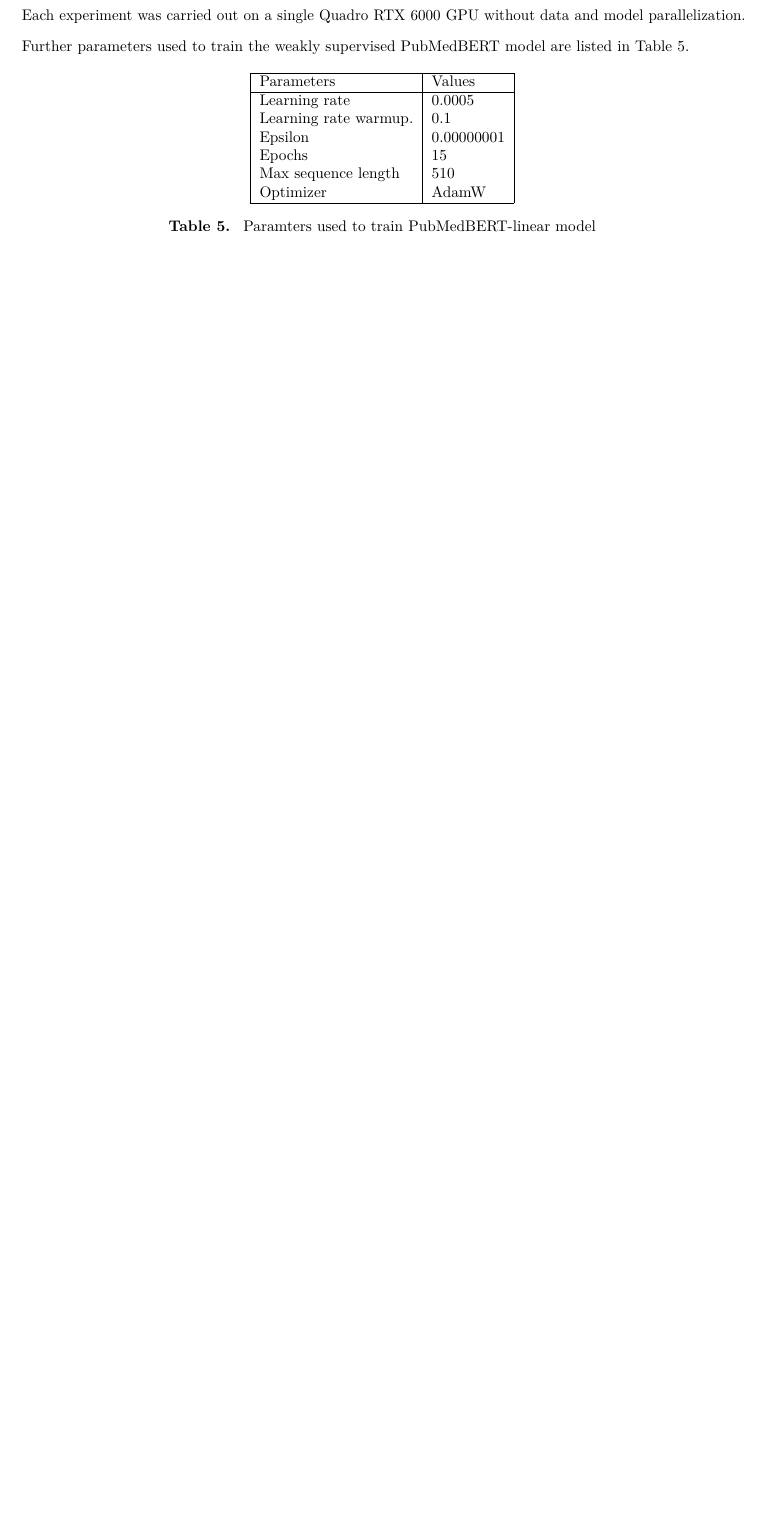
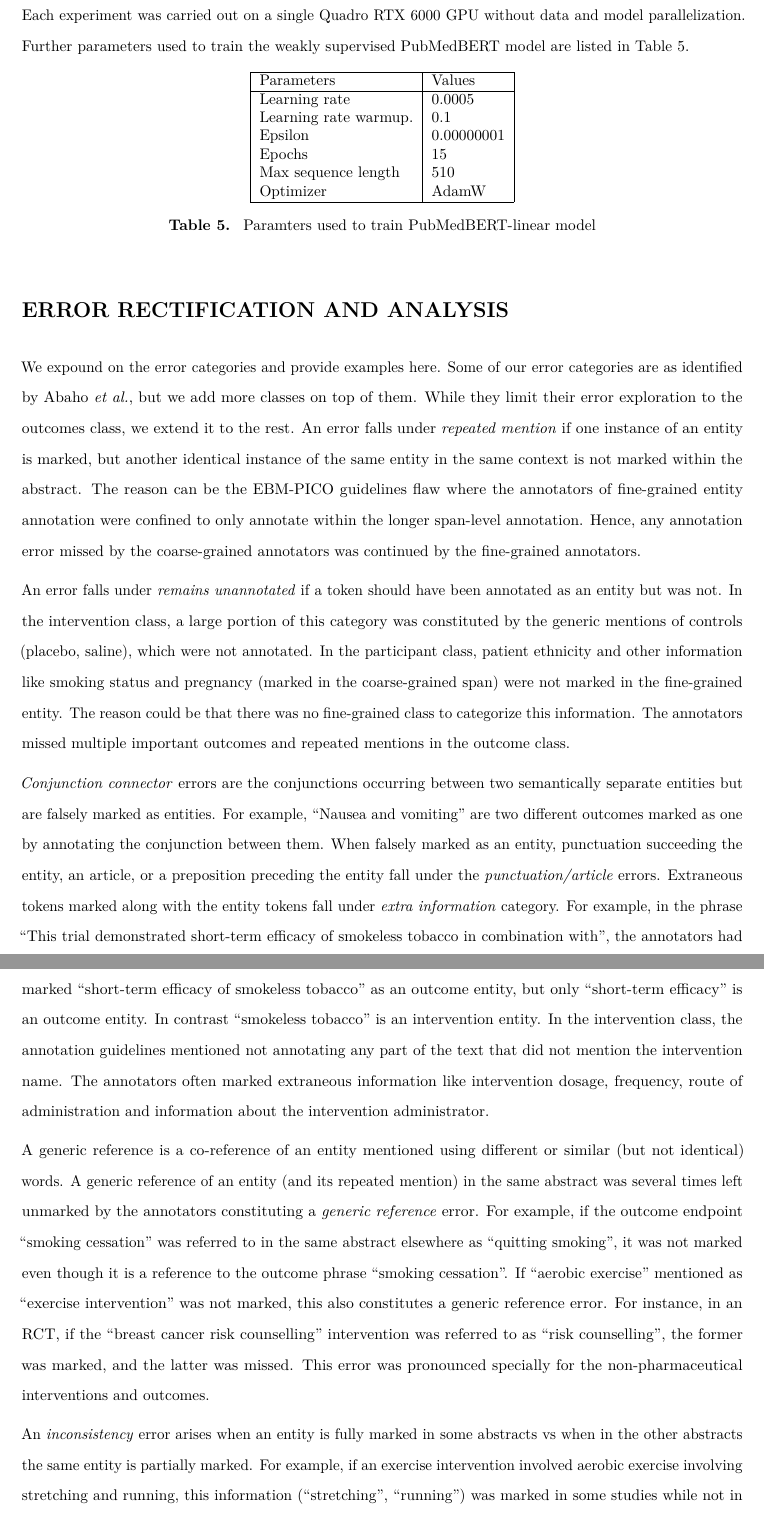
Before and after one commit to anjani-dhrangadhariya/distant-pico-supp, a LaTeX document (amia-paper.tex): part of page 10 of 10 before the commit and two parts of pages 10 and 11 of 12 after it, the two joined at a grey line, cut so that both start at the same text, the shorter picture padded with empty space. Compiled offline with pdfLaTeX.

Commit message:
Added error rectification to supp material

```diff
--- a/amia-paper.tex
+++ b/amia-paper.tex
@@ -402,3 +402,48 @@ Optimizer               & AdamW                              \\
 %
 %
 %==============================
+\section{ERROR RECTIFICATION AND ANALYSIS}\label{params}
+%==============================
+%
+We expound on the error categories and provide examples here.
+Some of our error categories are as identified by Abaho \textit{et al.}, but we add more classes on top of them.
+While they limit their error exploration to the outcomes class, we extend it to the rest.
+An error falls under \textit{repeated mention} if one instance of an entity is marked, but another identical instance of the same entity in the same context is not marked within the abstract.
+The reason can be the EBM-PICO guidelines flaw where the annotators of fine-grained entity annotation were confined to only annotate within the longer span-level annotation.
+Hence, any annotation error missed by the coarse-grained annotators was continued by the fine-grained annotators.
+
+
+
+An error falls under \textit{remains unannotated} if a token should have been annotated as an entity but was not.
+In the intervention class, a large portion of this category was constituted by the generic mentions of controls (placebo, saline), which were not annotated.
+In the participant class, patient ethnicity and other information like smoking status and pregnancy (marked in the coarse-grained span) were not marked in the fine-grained entity.
+The reason could be that there was no fine-grained class to categorize this information.
+The annotators missed multiple important outcomes and repeated mentions in the outcome class.
+
+
+
+
+\textit{Conjunction connector} errors are the conjunctions occurring between two semantically separate entities but are falsely marked as entities.
+For example, ``Nausea and vomiting'' are two different outcomes marked as one by annotating the conjunction between them.
+When falsely marked as an entity, punctuation succeeding the entity, an article, or a preposition preceding the entity fall under the \textit{punctuation/article} errors.
+Extraneous tokens marked along with the entity tokens fall under \textit{extra information} category.
+For example, in the phrase ``This trial demonstrated short-term efficacy of smokeless tobacco in combination with'', the annotators had marked ``short-term efficacy of smokeless tobacco'' as an outcome entity, but only ``short-term efficacy'' is an outcome entity.
+In contrast ``smokeless tobacco'' is an intervention entity.
+In the intervention class, the annotation guidelines mentioned not annotating any part of the text that did not mention the intervention name.
+The annotators often marked extraneous information like intervention dosage, frequency, route of administration and information about the intervention administrator.
+
+
+
+
+A generic reference is a co-reference of an entity mentioned using different or similar (but not identical) words.
+A generic reference of an entity (and its repeated mention) in the same abstract was several times left unmarked by the annotators constituting a \textit{generic reference} error.
+For example, if the outcome endpoint ``smoking cessation'' was referred to in the same abstract elsewhere as ``quitting smoking'', it was not marked even though it is a reference to the outcome phrase ``smoking cessation''.
+If ``aerobic exercise'' mentioned as ``exercise intervention'' was not marked, this also constitutes a generic reference error.
+For instance, in an RCT, if the ``breast cancer risk counselling'' intervention was referred to as ``risk counselling'', the former was marked, and the latter was missed.
+This error was pronounced specially for the non-pharmaceutical interventions and outcomes.
+
+
+
+
+An \textit{inconsistency} error arises when an entity is fully marked in some abstracts vs when in the other abstracts the same entity is partially marked.
+For example, if an exercise intervention involved aerobic exercise involving stretching and running, this information (``stretching'', ``running'') was marked in some studies while not in all the other studies.
```
Also changed, not shown: amia-paper.tex (23 more changed lines).
